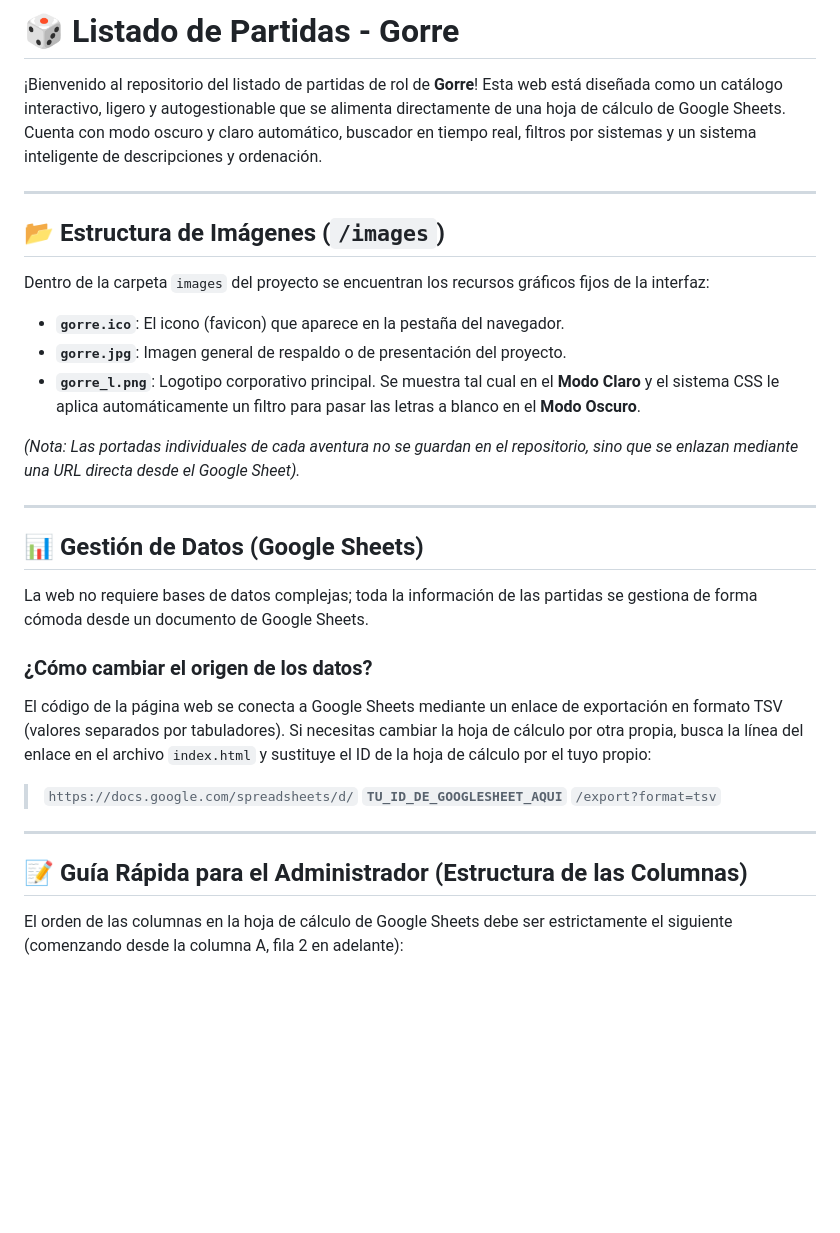
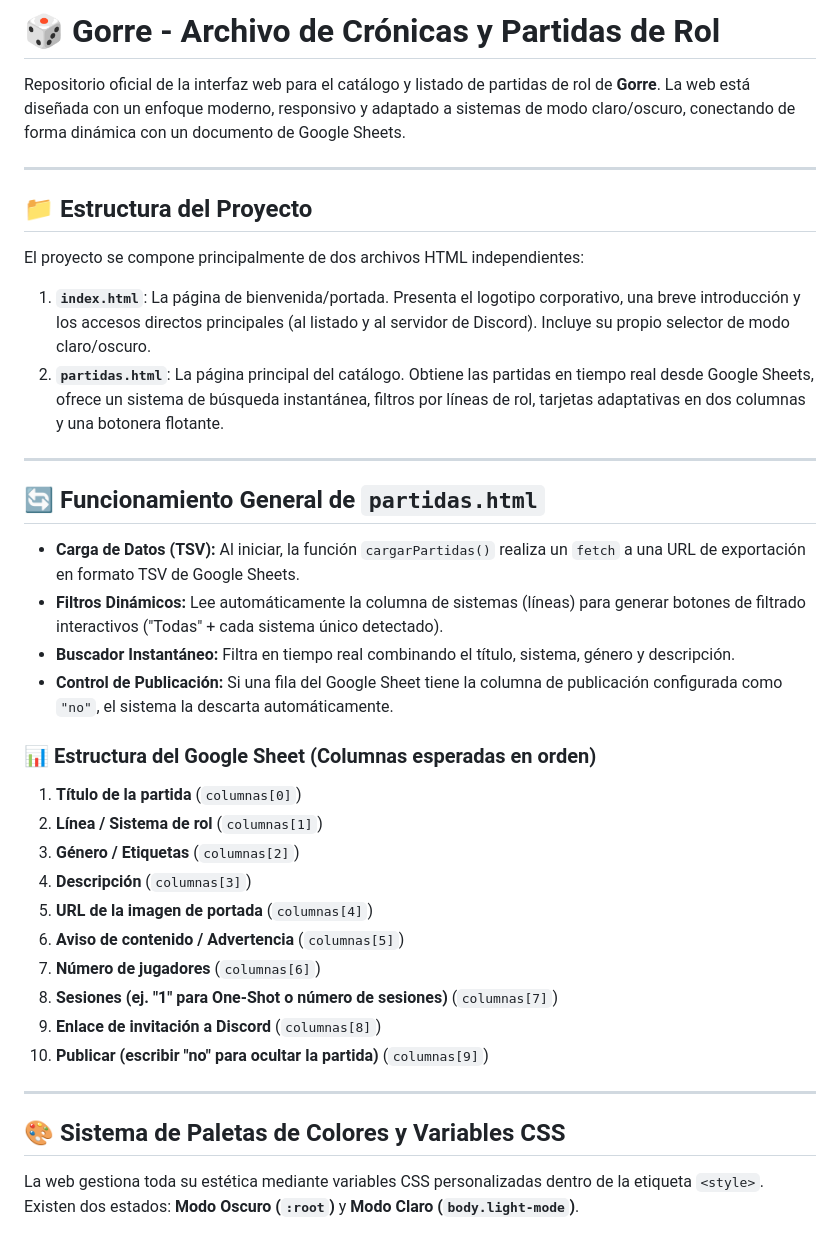
Before and after one commit to Werkstoff747/Gorrefest, a Markdown page: README.md, the part around one of its changes. GitHub-like rendering; blank space fills up the shorter version.

```diff
--- a/README.md
+++ b/README.md
@@ -1,33 +1,39 @@
-# 🎲 Listado de Partidas - Gorre
+# 🎲 Gorre - Archivo de Crónicas y Partidas de Rol
 
-¡Bienvenido al repositorio del listado de partidas de rol de **Gorre**! Esta web está diseñada como un catálogo interactivo, ligero y autogestionable que se alimenta directamente de una hoja de cálculo de Google Sheets. Cuenta con modo oscuro y claro automático, buscador en tiempo real, filtros por sistemas y un sistema inteligente de descripciones y ordenación.
+Repositorio oficial de la interfaz web para el catálogo y listado de partidas de rol de **Gorre**. La web está diseñada con un enfoque moderno, responsivo y adaptado a sistemas de modo claro/oscuro, conectando de forma dinámica con un documento de Google Sheets.
 
 ---
 
-## 📂 Estructura de Imágenes (`/images`)
+## 📁 Estructura del Proyecto
 
-Dentro de la carpeta `images` del proyecto se encuentran los recursos gráficos fijos de la interfaz:
-
-*   **`gorre.ico`**: El icono (favicon) que aparece en la pestaña del navegador.
-*   **`gorre.jpg`**: Imagen general de respaldo o de presentación del proyecto.
-*   **`gorre_l.png`**: Logotipo corporativo principal. Se muestra tal cual en el **Modo Claro** y el sistema CSS le aplica automáticamente un filtro para pasar las letras a blanco en el **Modo Oscuro**.
-
-*(Nota: Las portadas individuales de cada aventura no se guardan en el repositorio, sino que se enlazan mediante una URL directa desde el Google Sheet).*
+El proyecto se compone principalmente de dos archivos HTML independientes:
+1. **`index.html`**: La página de bienvenida/portada. Presenta el logotipo corporativo, una breve introducción y los accesos directos principales (al listado y al servidor de Discord). Incluye su propio selector de modo claro/oscuro.
+2. **`partidas.html`**: La página principal del catálogo. Obtiene las partidas en tiempo real desde Google Sheets, ofrece un sistema de búsqueda instantánea, filtros por líneas de rol, tarjetas adaptativas en dos columnas y una botonera flotante.
 
 ---
 
-## 📊 Gestión de Datos (Google Sheets)
+## 🔄 Funcionamiento General de `partidas.html`
 
-La web no requiere bases de datos complejas; toda la información de las partidas se gestiona de forma cómoda desde un documento de Google Sheets.
+* **Carga de Datos (TSV):** Al iniciar, la función `cargarPartidas()` realiza un `fetch` a una URL de exportación en formato TSV de Google Sheets.
+* **Filtros Dinámicos:** Lee automáticamente la columna de sistemas (líneas) para generar botones de filtrado interactivos ("Todas" + cada sistema único detectado).
+* **Buscador Instantáneo:** Filtra en tiempo real combinando el título, sistema, género y descripción.
+* **Control de Publicación:** Si una fila del Google Sheet tiene la columna de publicación configurada como `"no"`, el sistema la descarta automáticamente.
 
-### ¿Cómo cambiar el origen de los datos?
-El código de la página web se conecta a Google Sheets mediante un enlace de exportación en formato TSV (valores separados por tabuladores). Si necesitas cambiar la hoja de cálculo por otra propia, busca la línea del enlace en el archivo `index.html` y sustituye el ID de la hoja de cálculo por el tuyo propio:
-
-> `https://docs.google.com/spreadsheets/d/` **`TU_ID_DE_GOOGLESHEET_AQUI`** `/export?format=tsv`
+### 📊 Estructura del Google Sheet (Columnas esperadas en orden)
+1. **Título de la partida** (`columnas[0]`)
+2. **Línea / Sistema de rol** (`columnas[1]`)
+3. **Género / Etiquetas** (`columnas[2]`)
+4. **Descripción** (`columnas[3]`)
+5. **URL de la imagen de portada** (`columnas[4]`)
+6. **Aviso de contenido / Advertencia** (`columnas[5]`)
+7. **Número de jugadores** (`columnas[6]`)
+8. **Sesiones (ej. "1" para One-Shot o número de sesiones)** (`columnas[7]`)
+9. **Enlace de invitación a Discord** (`columnas[8]`)
+10. **Publicar (escribir "no" para ocultar la partida)** (`columnas[9]`)
 
 ---
 
-## 📝 Guía Rápida para el Administrador (Estructura de las Columnas)
+## 🎨 Sistema de Paletas de Colores y Variables CSS
 
-El orden de las columnas en la hoja de cálculo de Google Sheets debe ser estrictamente el siguiente (comenzando desde la columna A, fila 2 en adelante):
+La web gestiona toda su estética mediante variables CSS personalizadas dentro de la etiqueta `<style>`. Existen dos estados: **Modo Oscuro (`:root`)** y **Modo Claro (`body.light-mode`)**.
 
```
Also changed, not shown: other parts of README.md (+47 -14 lines).
